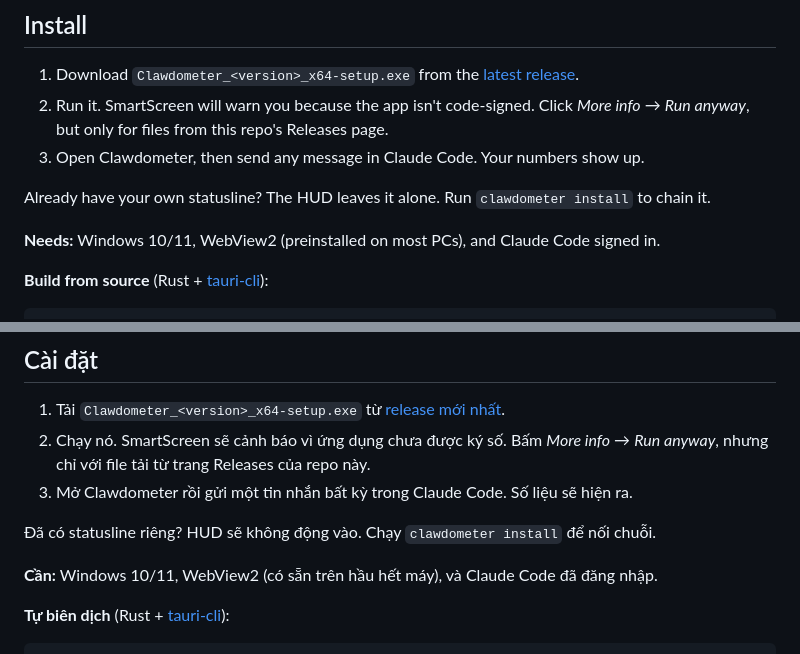
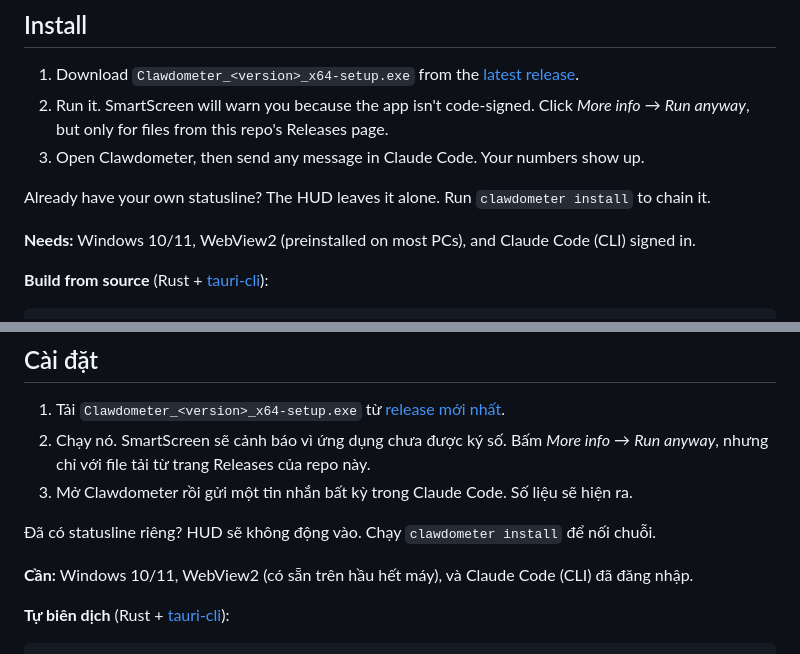
Before and after one commit to cthpAiden/Clawdometer, a Markdown page: README.md, 2 parts joined by grey strips. Drawn GitHub-style.

Commit message:
Specify Claude Code (CLI) in requirements (#2)
Claude-Session: https://claude.ai/code/session_01KtjuGdkfjYD7BMySYtxQve

Co-authored-by: Claude <noreply@anthropic.com>

```diff
--- a/README.md
+++ b/README.md
@@ -32,7 +32,7 @@ The orb skins react to your system audio.
 
 Already have your own statusline? The HUD leaves it alone. Run `clawdometer install` to chain it.
 
-**Needs:** Windows 10/11, WebView2 (preinstalled on most PCs), and Claude Code signed in.
+**Needs:** Windows 10/11, WebView2 (preinstalled on most PCs), and Claude Code (CLI) signed in.
 
 **Build from source** (Rust + [tauri-cli](https://tauri.app)):
 
@@ -83,7 +83,7 @@ Chín kiểu hiển thị, cùng một dữ liệu. Đổi bất cứ lúc nào:
 
 Đã có statusline riêng? HUD sẽ không động vào. Chạy `clawdometer install` để nối chuỗi.
 
-**Cần:** Windows 10/11, WebView2 (có sẵn trên hầu hết máy), và Claude Code đã đăng nhập.
+**Cần:** Windows 10/11, WebView2 (có sẵn trên hầu hết máy), và Claude Code (CLI) đã đăng nhập.
 
 **Tự biên dịch** (Rust + [tauri-cli](https://tauri.app)):
 
```
Also changed, not shown: docs/details.md (+1 -1 lines), docs/details.vi.md (+1 -1 lines).
